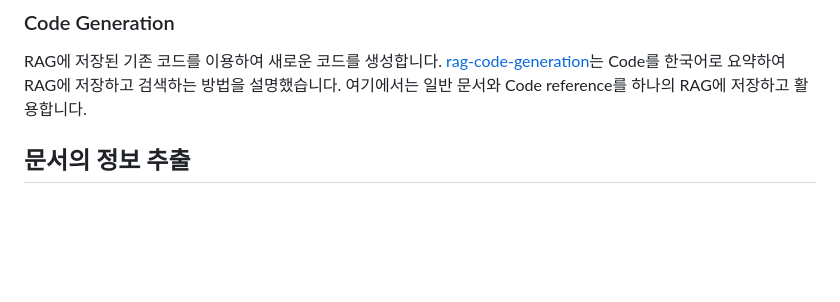
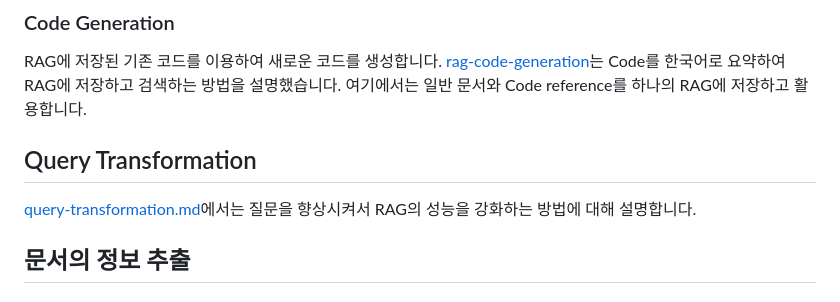
Before and after one commit to kyopark2014/korean-chatbot-using-amazon-bedrock, a Markdown page: README.md, the part around the change. GitHub-like rendering; blank space fills up the shorter version.

```diff
--- a/README.md
+++ b/README.md
@@ -450,6 +450,9 @@ try:
 RAG에 저장된 기존 코드를 이용하여 새로운 코드를 생성합니다. [rag-code-generation](https://github.com/kyopark2014/rag-code-generation)는 Code를 한국어로 요약하여 RAG에 저장하고 검색하는 방법을 설명했습니다. 여기에서는 일반 문서와 Code reference를 하나의 RAG에 저장하고 활용합니다.
 
 
+## Query Transformation
+
+[query-transformation.md](https://github.com/kyopark2014/korean-chatbot-using-amazon-bedrock/blob/main/query-transformation.md)에서는 질문을 향상시켜서 RAG의 성능을 강화하는 방법에 대해 설명합니다.
 
 ## 문서의 정보 추출
 
```
